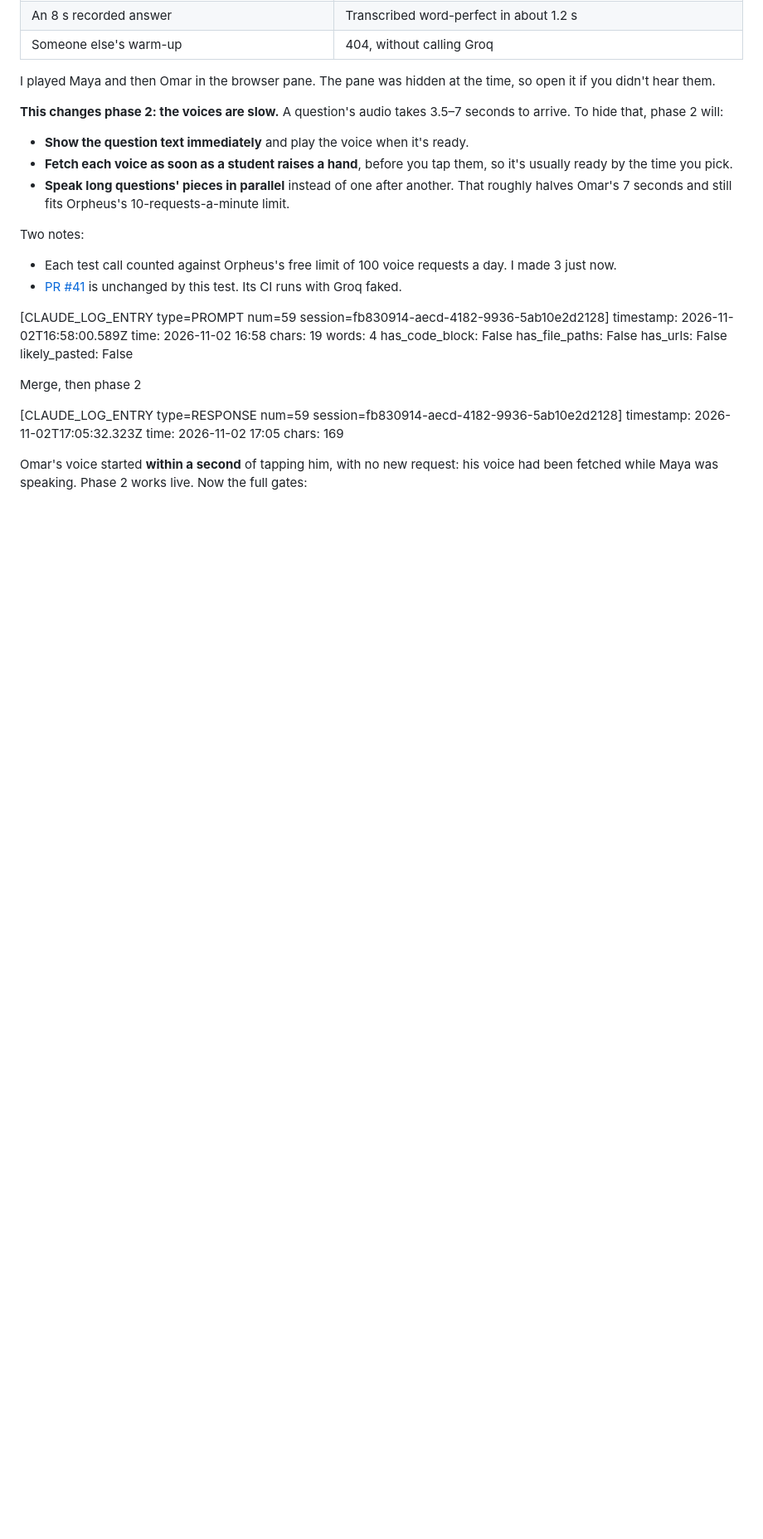
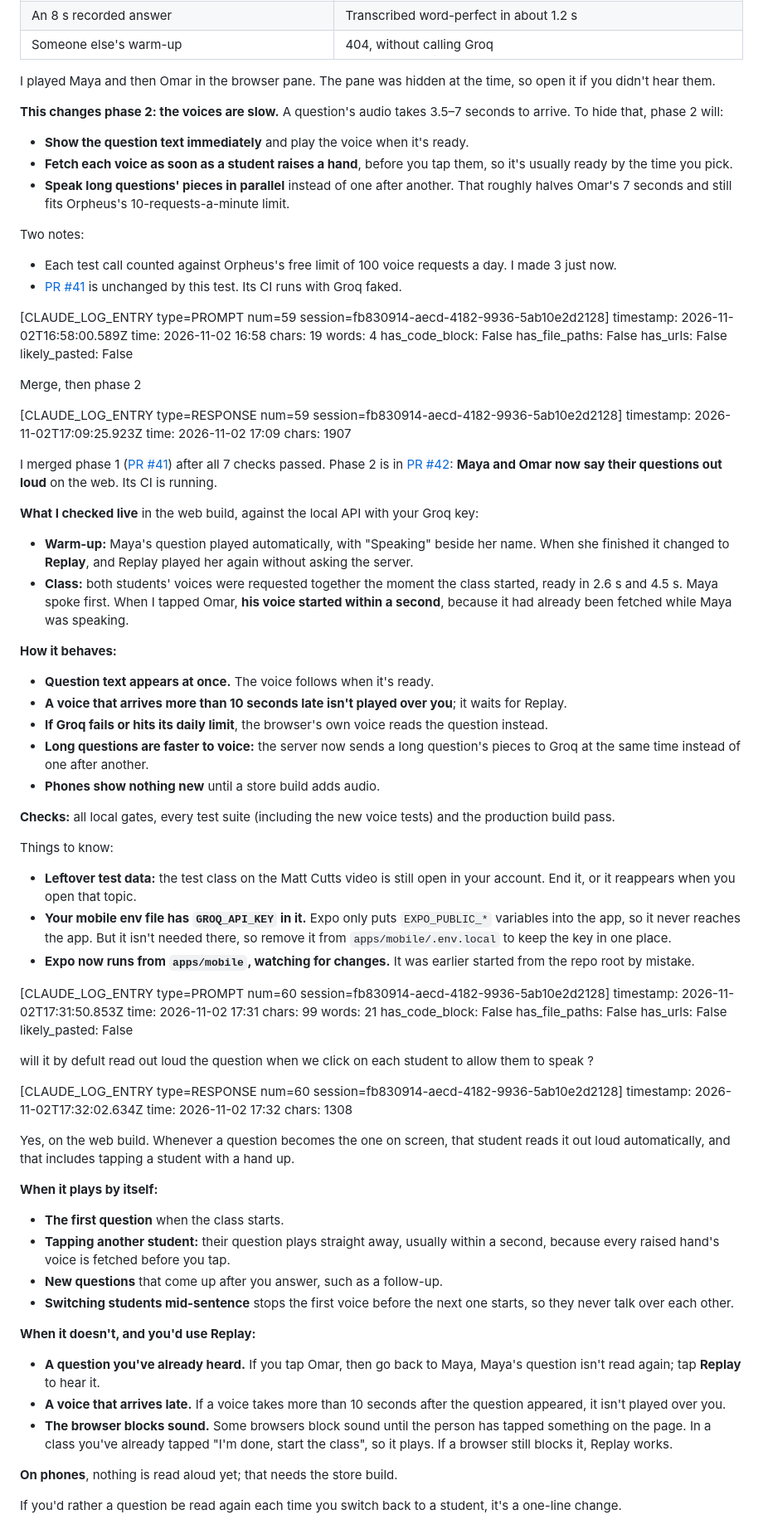
Before and after one commit to devv-shayan/8x-hackathon, a Markdown page: .claude-logs/2026-11-02_15-23-53_fb830914-aecd-4182-9936-5ab10e2d2128.md, the part around one of its changes. Shown at 83% size. Drawn GitHub-style; blank space fills up the shorter version.

Commit message:
docs: update the session logs for calling on students
Co-Authored-By: Claude Opus 5.5 <noreply@anthropic.com>

```diff
--- a/.claude-logs/2026-11-02_15-23-53_fb830914-aecd-4182-9936-5ab10e2d2128.md
+++ b/.claude-logs/2026-11-02_15-23-53_fb830914-aecd-4182-9936-5ab10e2d2128.md
@@ -2570,8 +2570,62 @@ Merge, then phase 2
 
 
 [CLAUDE_LOG_ENTRY type=RESPONSE num=59 session=fb830914-aecd-4182-9936-5ab10e2d2128]
-timestamp: 2026-11-02T17:05:32.323Z
-time: 2026-11-02 17:05
-chars: 169
-
-Omar's voice started **within a second** of tapping him, with no new request: his voice had been fetched while Maya was speaking. Phase 2 works live. Now the full gates:
+timestamp: 2026-11-02T17:09:25.923Z
+time: 2026-11-02 17:09
+chars: 1907
+
+I merged phase 1 ([PR #41](https://github.com/devv-shayan/8x-hackathon/pull/41)) after all 7 checks passed. Phase 2 is in [PR #42](https://github.com/devv-shayan/8x-hackathon/pull/42): **Maya and Omar now say their questions out loud** on the web. Its CI is running.
+
+**What I checked live** in the web build, against the local API with your Groq key:
+- **Warm-up:** Maya's question played automatically, with "Speaking" beside her name. When she finished it changed to **Replay**, and Replay played her again without asking the server.
+- **Class:** both students' voices were requested together the moment the class started, ready in 2.6 s and 4.5 s. Maya spoke first. When I tapped Omar, **his voice started within a second**, because it had already been fetched while Maya was speaking.
+
+**How it behaves:**
+- **Question text appears at once.** The voice follows when it's ready.
+- **A voice that arrives more than 10 seconds late isn't played over you**; it waits for Replay.
+- **If Groq fails or hits its daily limit**, the browser's own voice reads the question instead.
+- **Long questions are faster to voice:** the server now sends a long question's pieces to Groq at the same time instead of one after another.
+- **Phones show nothing new** until a store build adds audio.
+
+**Checks:** all local gates, every test suite (including the new voice tests) and the production build pass.
+
+Things to know:
+- **Leftover test data:** the test class on the Matt Cutts video is still open in your account. End it, or it reappears when you open that topic.
+- **Your mobile env file has `GROQ_API_KEY` in it.** Expo only puts `EXPO_PUBLIC_*` variables into the app, so it never reaches the app. But it isn't needed there, so remove it from `apps/mobile/.env.local` to keep the key in one place.
+- **Expo now runs from `apps/mobile`, watching for changes.** It was earlier started from the repo root by mistake.
+
+
+[CLAUDE_LOG_ENTRY type=PROMPT num=60 session=fb830914-aecd-4182-9936-5ab10e2d2128]
+timestamp: 2026-11-02T17:31:50.853Z
+time: 2026-11-02 17:31
+chars: 99
+words: 21
+has_code_block: False
+has_file_paths: False
+has_urls: False
+likely_pasted: False
+
+will it by defult read out loud the question when we click on each student to allow them to speak ?
+
+
+[CLAUDE_LOG_ENTRY type=RESPONSE num=60 session=fb830914-aecd-4182-9936-5ab10e2d2128]
+timestamp: 2026-11-02T17:32:02.634Z
+time: 2026-11-02 17:32
+chars: 1308
+
+Yes, on the web build. Whenever a question becomes the one on screen, that student reads it out loud automatically, and that includes tapping a student with a hand up.
+
+**When it plays by itself:**
+- **The first question** when the class starts.
+- **Tapping another student:** their question plays straight away, usually within a second, because every raised hand's voice is fetched before you tap.
+- **New questions** that come up after you answer, such as a follow-up.
+- **Switching students mid-sentence** stops the first voice before the next one starts, so they never talk over each other.
+
+**When it doesn't, and you'd use Replay:**
+- **A question you've already heard.** If you tap Omar, then go back to Maya, Maya's question isn't read again; tap **Replay** to hear it.
+- **A voice that arrives late.** If a voice takes more than 10 seconds after the question appeared, it isn't played over you.
+- **The browser blocks sound.** Some browsers block sound until the person has tapped something on the page. In a class you've already tapped "I'm done, start the class", so it plays. If a browser still blocks it, Replay works.
+
+**On phones**, nothing is read aloud yet; that needs the store build.
+
+If you'd rather a question be read again each time you switch back to a student, it's a one-line change.
```
Also changed, not shown: other parts of .claude-logs/2026-11-02_15-23-53_fb830914-aecd-4182-9936-5ab10e2d2128.md (+12 -12 lines).
